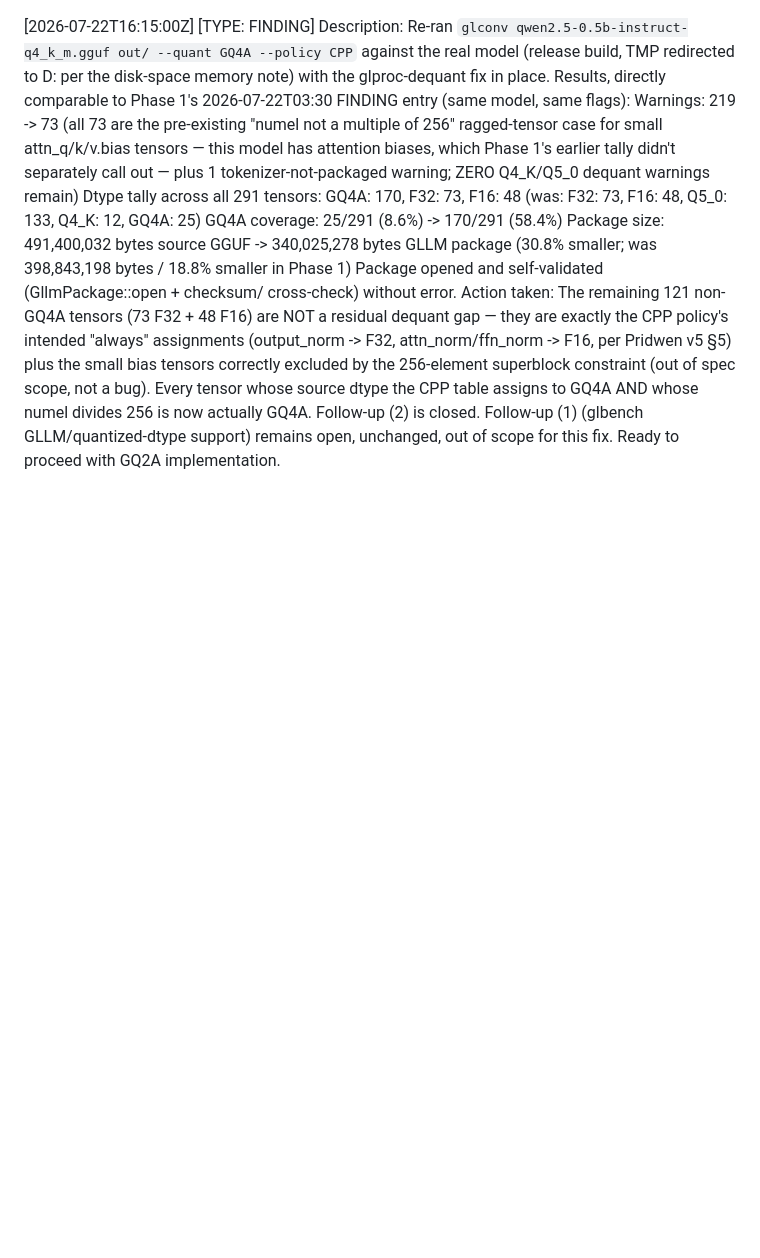
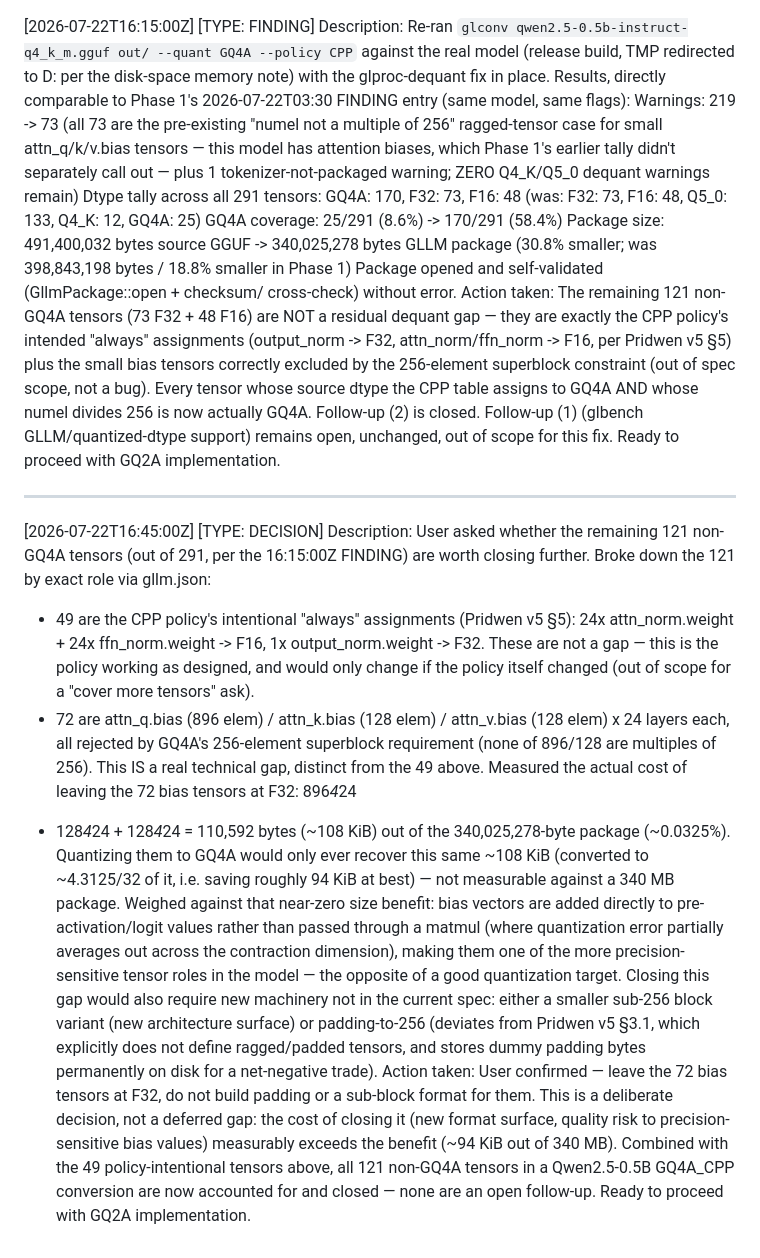
Before and after one commit to gwenland-org/gwenland-ai, a Markdown page: notes/pridwen-p1-notes.md, the part around the change. Rendered like a GitHub page; blank space fills up the shorter version.

Commit message:
docs(pridwen): record decision to leave bias tensors at F32 (not a gap)
Broke down the 121 non-GQ4A tensors from the Phase 2 verification: 49 are
the CPP policy's intentional norm-layer assignments (unrelated to this
decision), 72 are attn_q/k/v.bias tensors excluded by GQ4A's 256-element
superblock requirement (896/128 elements, neither divides 256).

Measured cost of leaving those 72 at F32: ~108 KiB out of a 340 MB
package (~0.03%) — quantizing them would recover at most ~94 KiB.
Weighed against near-zero size benefit: bias vectors are added directly
to pre-activation values rather than passed through a matmul, making
them more precision-sensitive than most other tensor roles, and closing
the gap would require new format surface (a sub-256 block variant, or
padding that deviates from Pridwen v5 §3.1's explicit non-support for
ragged tensors). Decision: leave as F32, do not build either workaround.

```diff
--- a/notes/pridwen-p1-notes.md
+++ b/notes/pridwen-p1-notes.md
@@ -306,3 +306,42 @@ divides 256 is now actually GQ4A. Follow-up (2) is closed. Follow-up (1)
 (glbench GLLM/quantized-dtype support) remains open, unchanged, out of
 scope for this fix.
 Ready to proceed with GQ2A implementation.
+
+---
+
+[2026-07-22T16:45:00Z] [TYPE: DECISION]
+Description: User asked whether the remaining 121 non-GQ4A tensors (out of
+291, per the 16:15:00Z FINDING) are worth closing further. Broke down the
+121 by exact role via gllm.json:
+  - 49 are the CPP policy's intentional "always" assignments (Pridwen v5
+    §5): 24x attn_norm.weight + 24x ffn_norm.weight -> F16, 1x
+    output_norm.weight -> F32. These are not a gap — this is the policy
+    working as designed, and would only change if the policy itself
+    changed (out of scope for a "cover more tensors" ask).
+  - 72 are attn_q.bias (896 elem) / attn_k.bias (128 elem) / attn_v.bias
+    (128 elem) x 24 layers each, all rejected by GQ4A's 256-element
+    superblock requirement (none of 896/128 are multiples of 256). This
+    IS a real technical gap, distinct from the 49 above.
+Measured the actual cost of leaving the 72 bias tensors at F32: 896*4*24
++ 128*4*24 + 128*4*24 = 110,592 bytes (~108 KiB) out of the 340,025,278-byte
+package (~0.0325%). Quantizing them to GQ4A would only ever recover this
+same ~108 KiB (converted to ~4.3125/32 of it, i.e. saving roughly 94 KiB
+at best) — not measurable against a 340 MB package.
+Weighed against that near-zero size benefit: bias vectors are added
+directly to pre-activation/logit values rather than passed through a
+matmul (where quantization error partially averages out across the
+contraction dimension), making them one of the more precision-sensitive
+tensor roles in the model — the opposite of a good quantization target.
+Closing this gap would also require new machinery not in the current
+spec: either a smaller sub-256 block variant (new architecture surface)
+or padding-to-256 (deviates from Pridwen v5 §3.1, which explicitly does
+not define ragged/padded tensors, and stores dummy padding bytes
+permanently on disk for a net-negative trade).
+Action taken: User confirmed — leave the 72 bias tensors at F32, do not
+build padding or a sub-block format for them. This is a deliberate
+decision, not a deferred gap: the cost of closing it (new format surface,
+quality risk to precision-sensitive bias values) measurably exceeds the
+benefit (~94 KiB out of 340 MB). Combined with the 49 policy-intentional
+tensors above, all 121 non-GQ4A tensors in a Qwen2.5-0.5B GQ4A_CPP
+conversion are now accounted for and closed — none are an open follow-up.
+Ready to proceed with GQ2A implementation.
```
